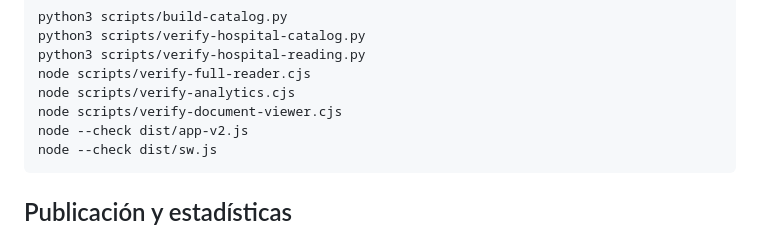
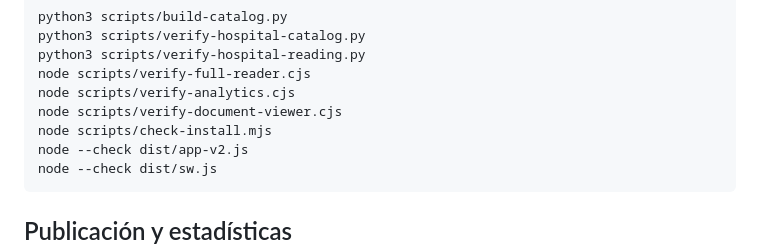
Before and after one commit to 9ph9jr6j75-collab/epss-hospitales, a Markdown page: README.md, the part around the change. Rendered like a GitHub page.

Commit message:
Documentar la comprobación de instalación [skip ci]

````diff
--- a/README.md
+++ b/README.md
@@ -43,6 +43,7 @@ python3 scripts/verify-hospital-reading.py
 node scripts/verify-full-reader.cjs
 node scripts/verify-analytics.cjs
 node scripts/verify-document-viewer.cjs
+node scripts/check-install.mjs
 node --check dist/app-v2.js
 node --check dist/sw.js
 ```
````
